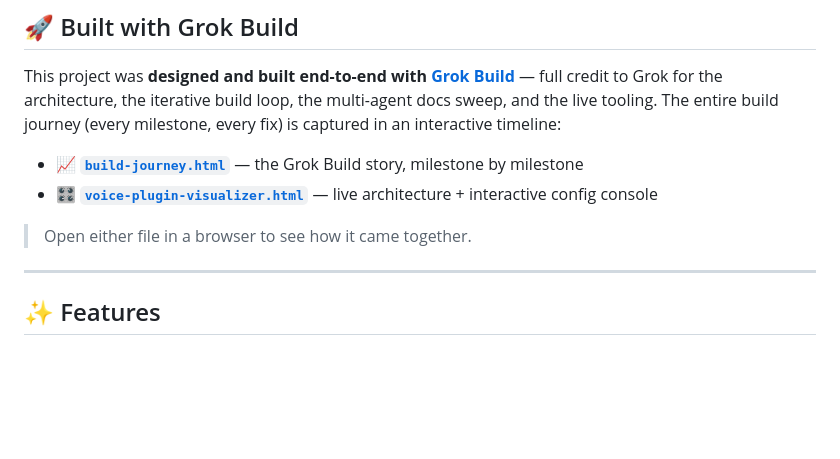
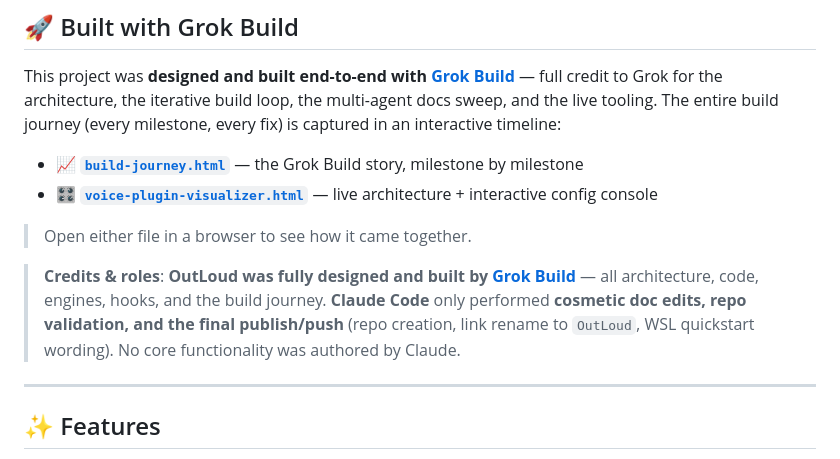
Before and after one commit to rhishi99/OutLoud, a Markdown page: README.md, the part around the change. GitHub-like rendering; blank space fills up the shorter version.

Commit message:
docs: credit note - built by Grok, cosmetic/validate/push by Claude
Co-Authored-By: Claude Opus 4.8 <noreply@anthropic.com>

Claude-Session: https://claude.ai/code/session_01PtMxjsL77TU9FMtRwn3MAX

```diff
--- a/README.md
+++ b/README.md
@@ -29,6 +29,8 @@ This project was **designed and built end-to-end with [Grok Build](https://grok.
 - 🎛️ **[`voice-plugin-visualizer.html`](voice-plugin-visualizer.html)** — live architecture + interactive config console
 
 > Open either file in a browser to see how it came together.
+
+> **Credits & roles**: **OutLoud was fully designed and built by [Grok Build](https://grok.com)** — all architecture, code, engines, hooks, and the build journey. **Claude Code** only performed **cosmetic doc edits, repo validation, and the final publish/push** (repo creation, link rename to `OutLoud`, WSL quickstart wording). No core functionality was authored by Claude.
 
 ---
 
```
